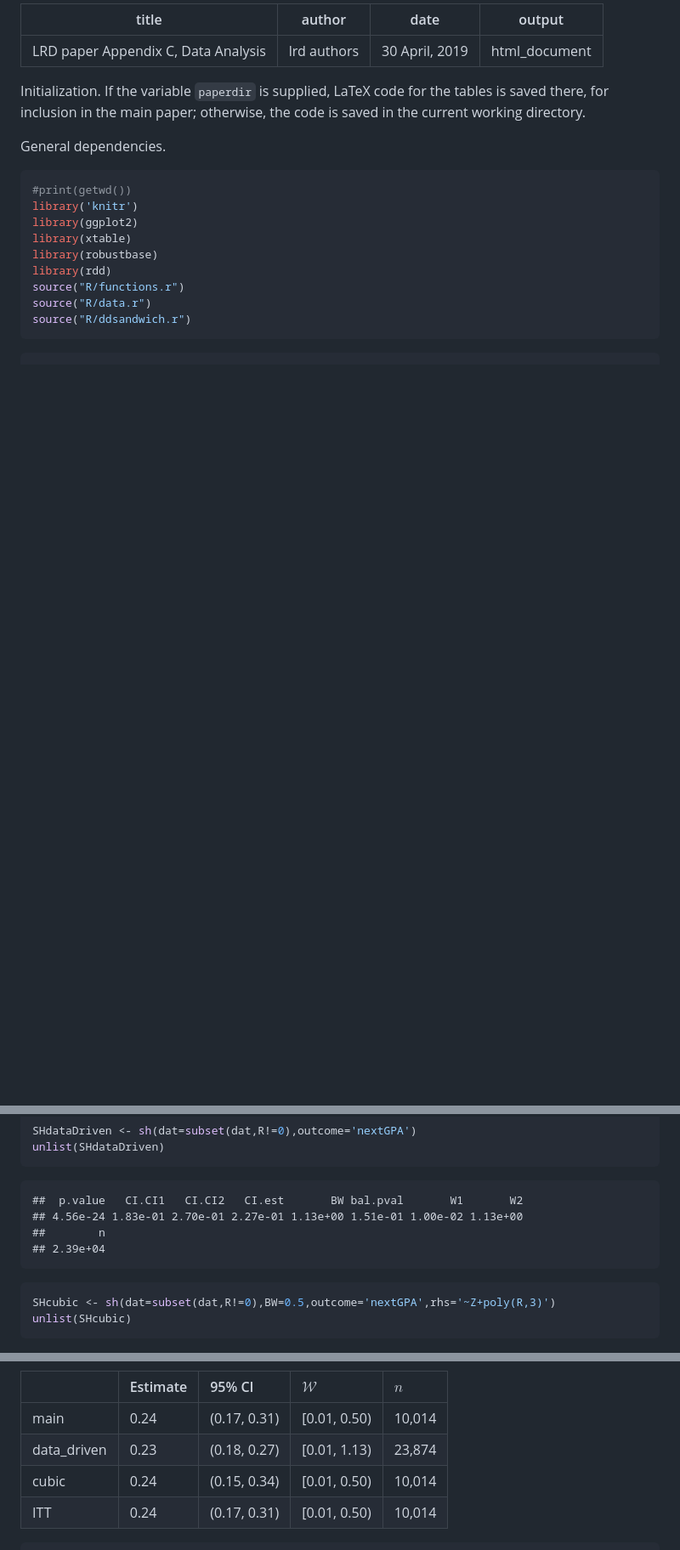
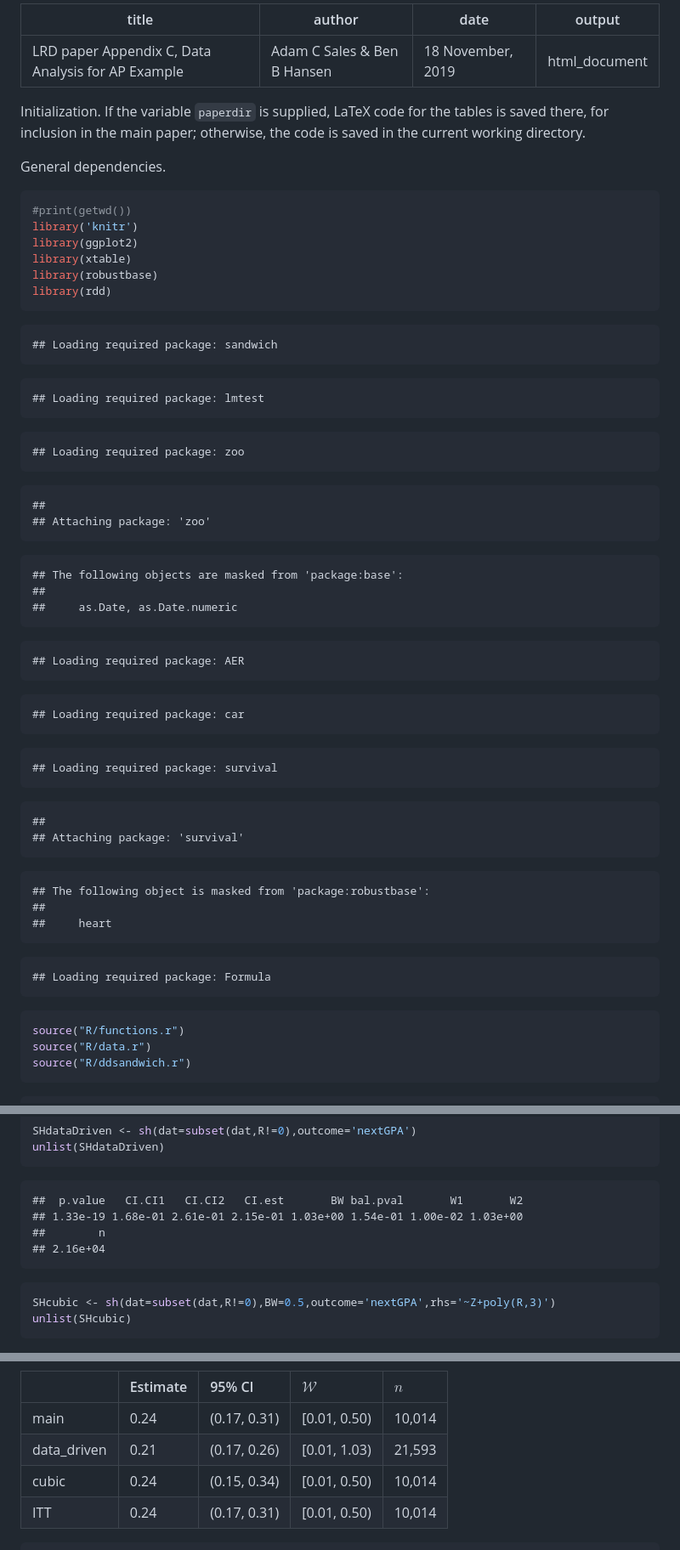
Before and after one commit to adamSales/lrd, a Markdown page: dataAnalysis.md, 3 parts joined by grey strips. Shown: that part at 85% size. Rendered like a GitHub page; blank space fills up the shorter version.

````diff
--- a/dataAnalysis.md
+++ b/dataAnalysis.md
@@ -1,7 +1,7 @@
 ---
-title: "LRD paper Appendix C, Data Analysis"
-author: "lrd authors"
-date: "30 April, 2019"
+title: "LRD paper Appendix C, Data Analysis for AP Example"
+author: "Adam C Sales & Ben B Hansen"
+date: "18 November, 2019"
 output: html_document
 ---
 
@@ -20,6 +20,59 @@ library(ggplot2)
 library(xtable)
 library(robustbase)
 library(rdd)
+```
+
+```
+## Loading required package: sandwich
+```
+
+```
+## Loading required package: lmtest
+```
+
+```
+## Loading required package: zoo
+```
+
+```
+##
+## Attaching package: 'zoo'
+```
+
+```
+## The following objects are masked from 'package:base':
+##
+##     as.Date, as.Date.numeric
+```
+
+```
+## Loading required package: AER
+```
+
+```
+## Loading required package: car
+```
+
+```
+## Loading required package: survival
+```
+
+```
+##
+## Attaching package: 'survival'
+```
+
+```
+## The following object is masked from 'package:robustbase':
+##
+##     heart
+```
+
+```
+## Loading required package: Formula
+```
+
+```r
 source("R/functions.r")
 source("R/data.r")
 source("R/ddsandwich.r")
@@ -181,9 +246,9 @@ unlist(SHdataDriven)
 
 ```
 ##  p.value   CI.CI1   CI.CI2   CI.est       BW bal.pval       W1       W2
-## 4.56e-24 1.83e-01 2.70e-01 2.27e-01 1.13e+00 1.51e-01 1.00e-02 1.13e+00
+## 1.33e-19 1.68e-01 2.61e-01 2.15e-01 1.03e+00 1.54e-01 1.00e-02 1.03e+00
 ##        n
-## 2.39e+04
+## 2.16e+04
 ```
 
 ```r
@@ -233,7 +298,7 @@ kable(resultsTab)
 |            |Estimate |95\% CI      |$\mathcal{W}$ |$n$    |
 |:-----------|:--------|:------------|:-------------|:------|
 |main        |0.24     |(0.17, 0.31) |[0.01, 0.50)  |10,014 |
-|data_driven |0.23     |(0.18, 0.27) |[0.01, 1.13)  |23,874 |
+|data_driven |0.21     |(0.17, 0.26) |[0.01, 1.03)  |21,593 |
 |cubic       |0.24     |(0.15, 0.34) |[0.01, 0.50)  |10,014 |
 |ITT         |0.24     |(0.17, 0.31) |[0.01, 0.50)  |10,014 |
 
````
Also changed, not shown: other parts of dataAnalysis.md (+16 -4 lines), figure/hs_gpaFig-1.png, figure/unnamed-chunk-4-1.png (added), 1 other file.
